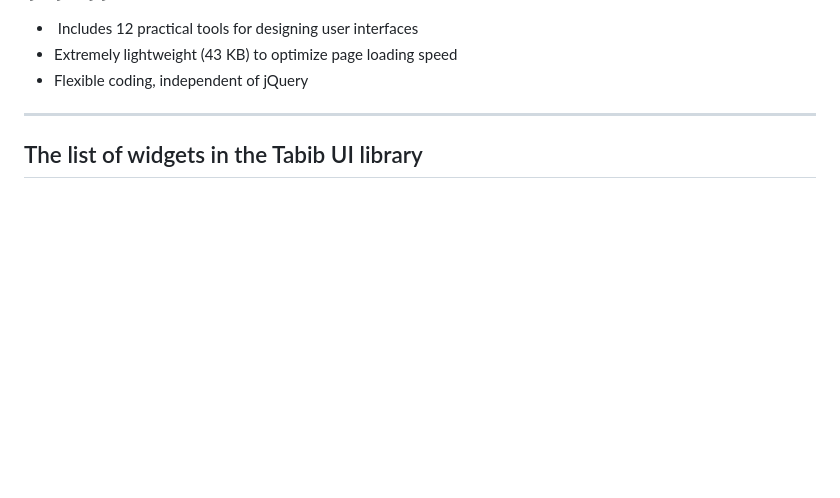
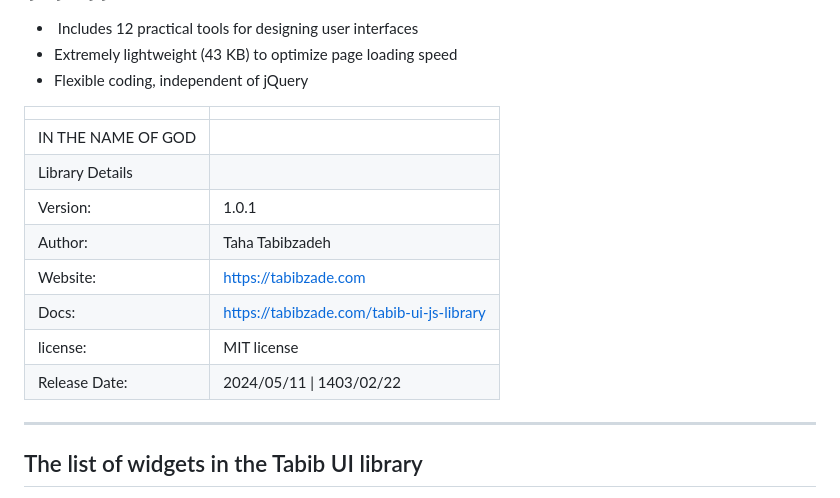
Before and after one commit to Taha-Tabibzadeh/Tabib-UI, a Markdown page: README.md, the part around the change. GitHub-like rendering; blank space fills up the shorter version.

Commit message:
add table to README.md

```diff
--- a/README.md
+++ b/README.md
@@ -13,6 +13,17 @@
  	<li>Extremely lightweight (43 KB) to optimize page loading speed</li>
  	<li>Flexible coding, independent of jQuery</li>
 </ul>
+
+|     |     |
+| --- | --- |
+| IN THE NAME OF GOD |     |
+| Library Details |     |
+| Version: | 1.0.1 |
+| Author: | Taha Tabibzadeh |
+| Website: | https://tabibzade.com |
+| Docs: | https://tabibzade.com/tabib-ui-js-library |
+| license: | MIT license |
+| Release Date: | 2024/05/11 \| 1403/02/22 |
 
 <hr />
 
```
